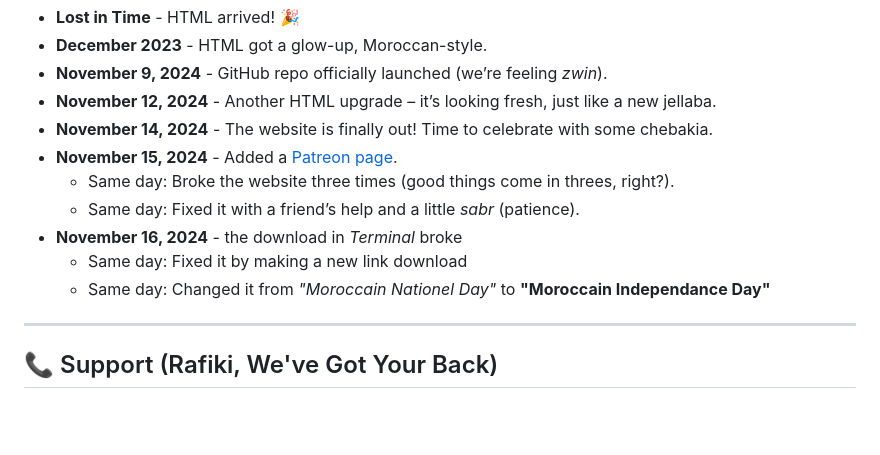
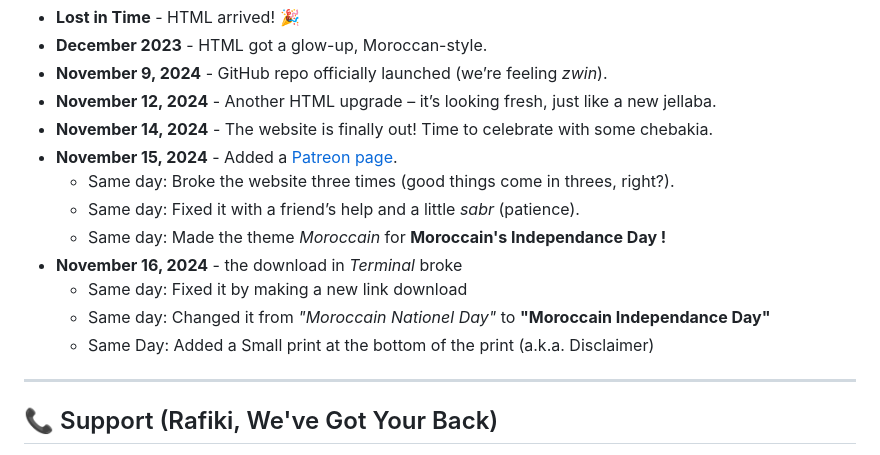
Before and after one commit to FilenFolder/Terminal, a Markdown page: README.md, the part around the change. GitHub-like rendering; blank space fills up the shorter version.

```diff
--- a/README.md
+++ b/README.md
@@ -43,9 +43,11 @@
 - **November 15, 2024** - Added a [Patreon page](https://www.patreon.com/).
   - Same day: Broke the website three times (good things come in threes, right?).
   - Same day: Fixed it with a friend’s help and a little *sabr* (patience).
+  - Same day: Made the theme *Moroccain* for **Moroccain's Independance Day !**
 - **November 16, 2024** - the download in *Terminal* broke
   - Same day: Fixed it by making a new link download
   - Same day: Changed it from *"Moroccain Nationel Day"* to **"Moroccain Independance Day"**
+  - Same Day: Added a Small print at the bottom of the print (a.k.a. Disclaimer)
 
 ---
 
```
